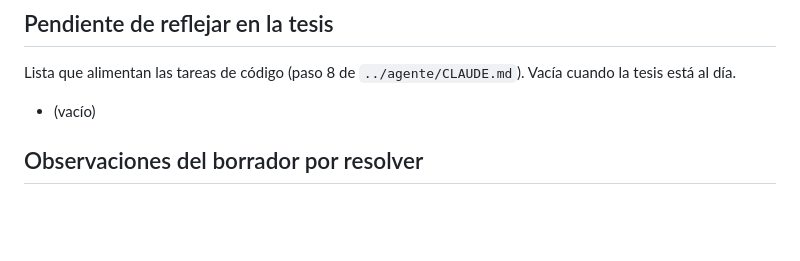
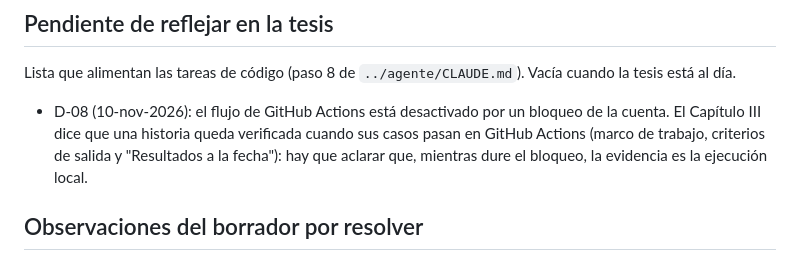
Before and after one commit to patrickram99/innosoft-style-agent, a Markdown page: Tesis-Doc/README.md, the part around the change. Drawn GitHub-style; blank space fills up the shorter version.

```diff
--- a/Tesis-Doc/README.md
+++ b/Tesis-Doc/README.md
@@ -59,7 +59,9 @@ el trabajo actual (specs, catálogo, Excel RICE), **prevalece el trabajo actual*
 
 Lista que alimentan las tareas de código (paso 8 de `../agente/CLAUDE.md`). Vacía cuando la tesis está al día.
 
-- (vacío)
+- D-08 (10-nov-2026): el flujo de GitHub Actions está desactivado por un bloqueo de la cuenta. El Capítulo III dice que
+  una historia queda verificada cuando sus casos pasan en GitHub Actions (marco de trabajo, criterios de salida y
+  "Resultados a la fecha"): hay que aclarar que, mientras dure el bloqueo, la evidencia es la ejecución local.
 
 ## Observaciones del borrador por resolver
 
```
Also changed, not shown: AVANCE.md (+3 -0 lines), agente/specs/00-producto.md (+5 -2 lines).
